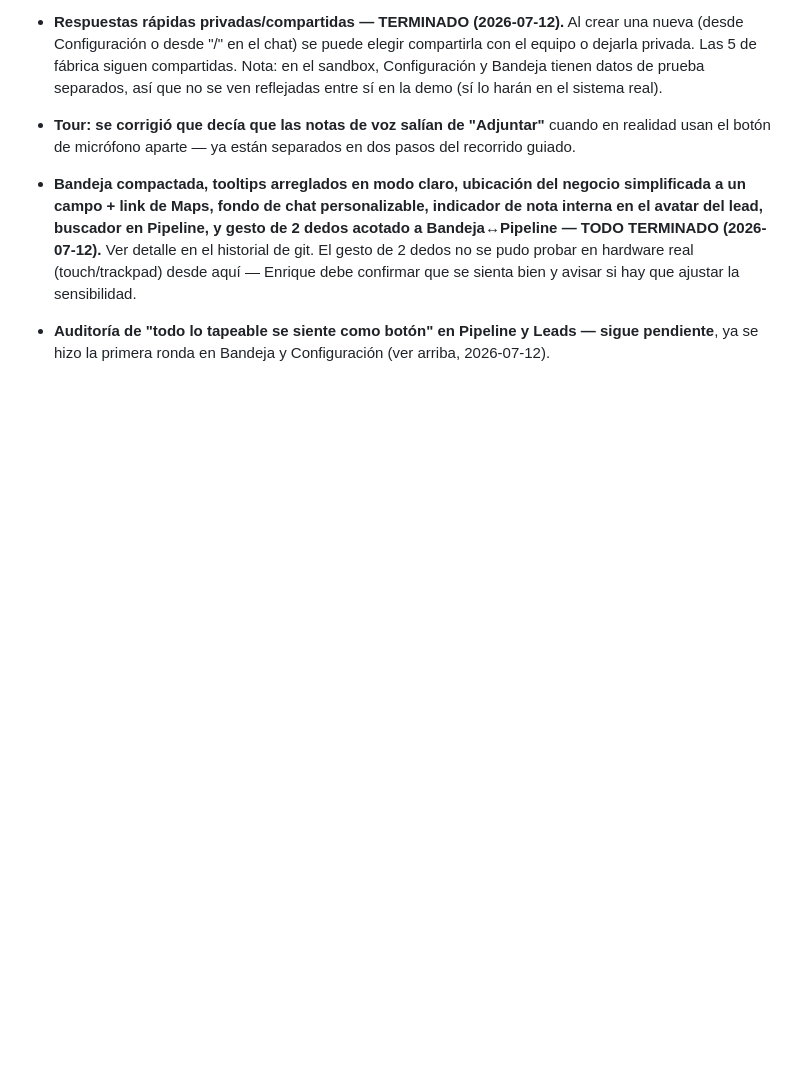
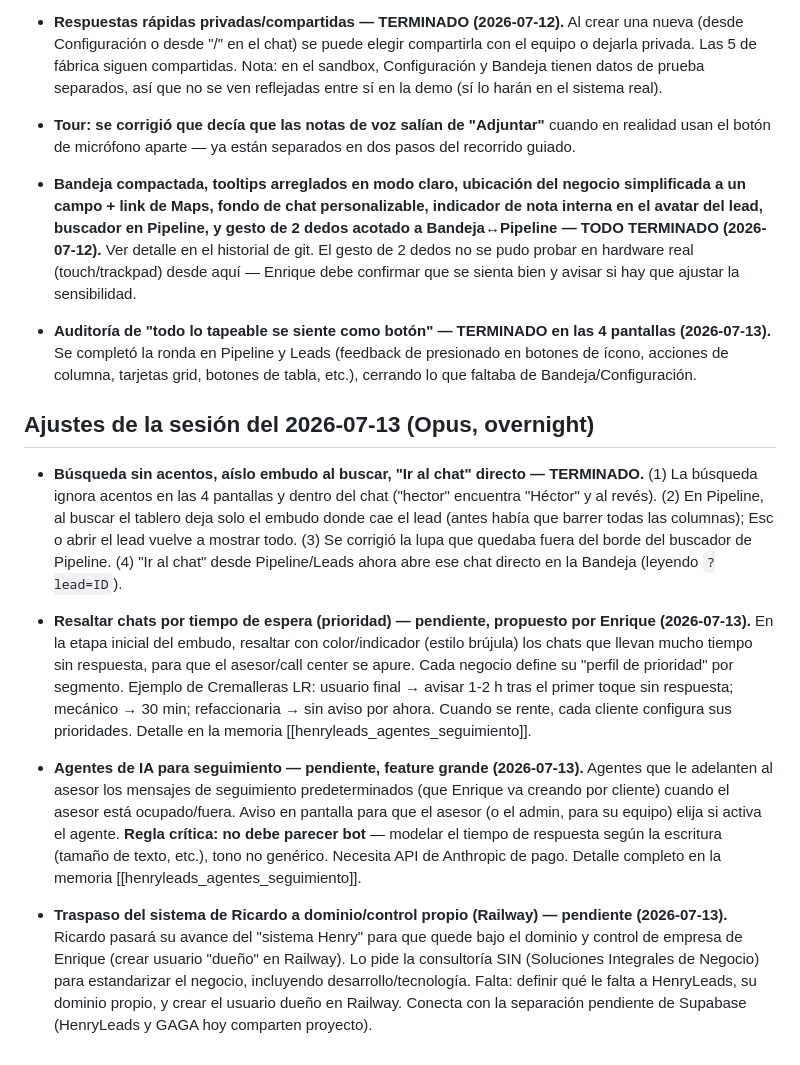
Before and after one commit to efigueroaesqueda-cell/leads-portal, a Markdown page: PENDIENTES.md, the part around the change. GitHub-like rendering; blank space fills up the shorter version.

Commit message:
Actualiza PENDIENTES: ajustes del 13-jul + features grandes anotadas
Marca como hechos los 4 ajustes de busqueda/navegacion y el pulido de
botones; y deja anotados los features grandes que pidio Enrique
(prioridad por tiempo de espera, agentes de IA de seguimiento) y el
traspaso del sistema de Ricardo a Railway/dominio propio (consultoria SIN).

Co-Authored-By: Claude Opus 4.8 <noreply@anthropic.com>

```diff
--- a/PENDIENTES.md
+++ b/PENDIENTES.md
@@ -51,4 +51,14 @@ Cosas que quedaron anotadas para retomar más adelante, no urgentes hoy.
 
 - **Bandeja compactada, tooltips arreglados en modo claro, ubicación del negocio simplificada a un campo + link de Maps, fondo de chat personalizable, indicador de nota interna en el avatar del lead, buscador en Pipeline, y gesto de 2 dedos acotado a Bandeja↔Pipeline — TODO TERMINADO (2026-07-12).** Ver detalle en el historial de git. El gesto de 2 dedos no se pudo probar en hardware real (touch/trackpad) desde aquí — Enrique debe confirmar que se sienta bien y avisar si hay que ajustar la sensibilidad.
 
-- **Auditoría de "todo lo tapeable se siente como botón" en Pipeline y Leads — sigue pendiente**, ya se hizo la primera ronda en Bandeja y Configuración (ver arriba, 2026-07-12).
+- **Auditoría de "todo lo tapeable se siente como botón" — TERMINADO en las 4 pantallas (2026-07-13).** Se completó la ronda en Pipeline y Leads (feedback de presionado en botones de ícono, acciones de columna, tarjetas grid, botones de tabla, etc.), cerrando lo que faltaba de Bandeja/Configuración.
+
+## Ajustes de la sesión del 2026-07-13 (Opus, overnight)
+
+- **Búsqueda sin acentos, aíslo embudo al buscar, "Ir al chat" directo — TERMINADO.** (1) La búsqueda ignora acentos en las 4 pantallas y dentro del chat ("hector" encuentra "Héctor" y al revés). (2) En Pipeline, al buscar el tablero deja solo el embudo donde cae el lead (antes había que barrer todas las columnas); Esc o abrir el lead vuelve a mostrar todo. (3) Se corrigió la lupa que quedaba fuera del borde del buscador de Pipeline. (4) "Ir al chat" desde Pipeline/Leads ahora abre ese chat directo en la Bandeja (leyendo `?lead=ID`).
+
+- **Resaltar chats por tiempo de espera (prioridad) — pendiente, propuesto por Enrique (2026-07-13).** En la etapa inicial del embudo, resaltar con color/indicador (estilo brújula) los chats que llevan mucho tiempo sin respuesta, para que el asesor/call center se apure. Cada negocio define su "perfil de prioridad" por segmento. Ejemplo de Cremalleras LR: usuario final → avisar 1-2 h tras el primer toque sin respuesta; mecánico → 30 min; refaccionaria → sin aviso por ahora. Cuando se rente, cada cliente configura sus prioridades. Detalle en la memoria [[henryleads_agentes_seguimiento]].
+
+- **Agentes de IA para seguimiento — pendiente, feature grande (2026-07-13).** Agentes que le adelanten al asesor los mensajes de seguimiento predeterminados (que Enrique va creando por cliente) cuando el asesor está ocupado/fuera. Aviso en pantalla para que el asesor (o el admin, para su equipo) elija si activa el agente. **Regla crítica: no debe parecer bot** — modelar el tiempo de respuesta según la escritura (tamaño de texto, etc.), tono no genérico. Necesita API de Anthropic de pago. Detalle completo en la memoria [[henryleads_agentes_seguimiento]].
+
+- **Traspaso del sistema de Ricardo a dominio/control propio (Railway) — pendiente (2026-07-13).** Ricardo pasará su avance del "sistema Henry" para que quede bajo el dominio y control de empresa de Enrique (crear usuario "dueño" en Railway). Lo pide la consultoría SIN (Soluciones Integrales de Negocio) para estandarizar el negocio, incluyendo desarrollo/tecnología. Falta: definir qué le falta a HenryLeads, su dominio propio, y crear el usuario dueño en Railway. Conecta con la separación pendiente de Supabase (HenryLeads y GAGA hoy comparten proyecto).
```
